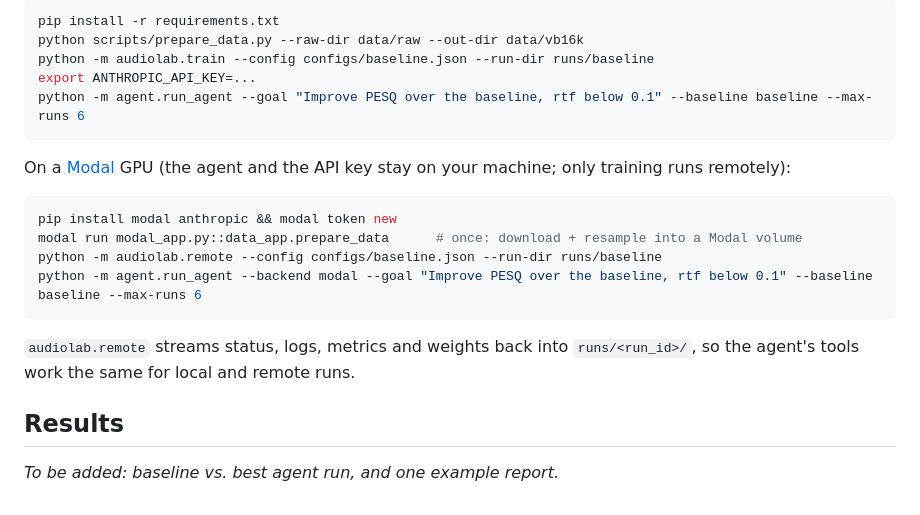
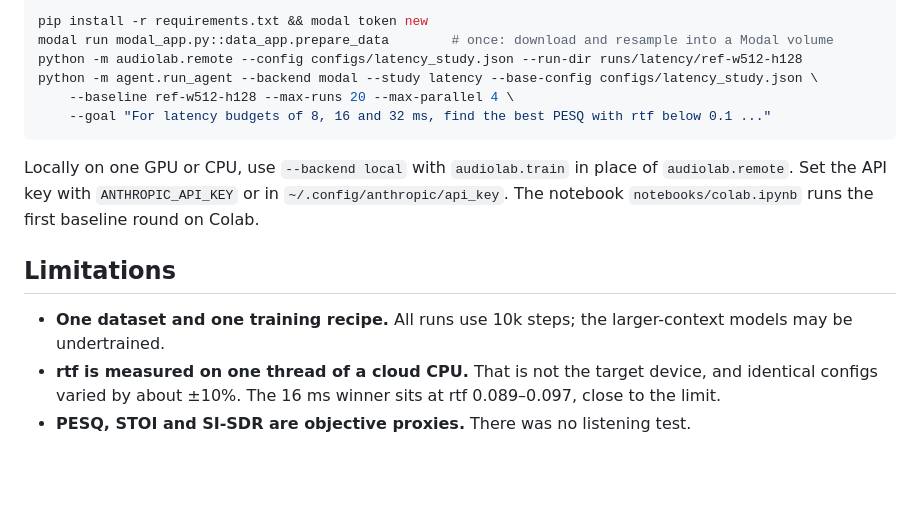
Before and after one commit to HanStaehlin/agentic-audio-lab, a Markdown page: README.md, the part around one of its changes. Rendered like a GitHub page; blank space fills up the shorter version.

````diff
--- a/README.md
+++ b/README.md
@@ -50,23 +95,17 @@ Locally:
 
 ```bash
-pip install -r requirements.txt
-python scripts/prepare_data.py --raw-dir data/raw --out-dir data/vb16k
-python -m audiolab.train --config configs/baseline.json --run-dir runs/baseline
-export ANTHROPIC_API_KEY=...
-python -m agent.run_agent --goal "Improve PESQ over the baseline, rtf below 0.1" --baseline baseline --max-runs 6
+pip install -r requirements.txt && modal token new
+modal run modal_app.py::data_app.prepare_data        # once: download and resample into a Modal volume
+python -m audiolab.remote --config configs/latency_study.json --run-dir runs/latency/ref-w512-h128
+python -m agent.run_agent --backend modal --study latency --base-config configs/latency_study.json \
+    --baseline ref-w512-h128 --max-runs 20 --max-parallel 4 \
+    --goal "For latency budgets of 8, 16 and 32 ms, find the best PESQ with rtf below 0.1 ..."
 ```
 
-On a [Modal](https://modal.com) GPU (the agent and the API key stay on your machine; only training runs remotely):
+Locally on one GPU or CPU, use `--backend local` with `audiolab.train` in place of `audiolab.remote`. Set the API key with `ANTHROPIC_API_KEY` or in `~/.config/anthropic/api_key`. The notebook `notebooks/colab.ipynb` runs the first baseline round on Colab.
 
-```bash
-pip install modal anthropic && modal token new
-modal run modal_app.py::data_app.prepare_data      # once: download + resample into a Modal volume
-python -m audiolab.remote --config configs/baseline.json --run-dir runs/baseline
-python -m agent.run_agent --backend modal --goal "Improve PESQ over the baseline, rtf below 0.1" --baseline baseline --max-runs 6
-```
+## Limitations
 
-`audiolab.remote` streams status, logs, metrics and weights back into `runs/<run_id>/`, so the agent's tools work the same for local and remote runs.
-
-## Results
-
-_To be added: baseline vs. best agent run, and one example report._
+- **One dataset and one training recipe.** All runs use 10k steps; the larger-context models may be undertrained.
+- **rtf is measured on one thread of a cloud CPU.** That is not the target device, and identical configs varied by about ±10%. The 16 ms winner sits at rtf 0.089–0.097, close to the limit.
+- **PESQ, STOI and SI-SDR are objective proxies.** There was no listening test.
````
Also changed, not shown: other parts of README.md (+76 -31 lines), results/latency/report.md (added, +57 -0 lines), results/latency/tradeoff.png (added), 4 other files.
